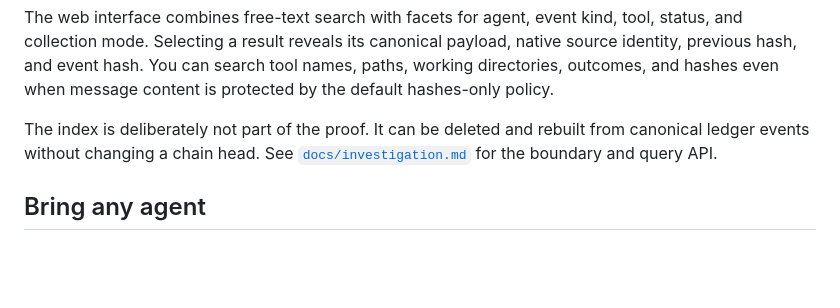
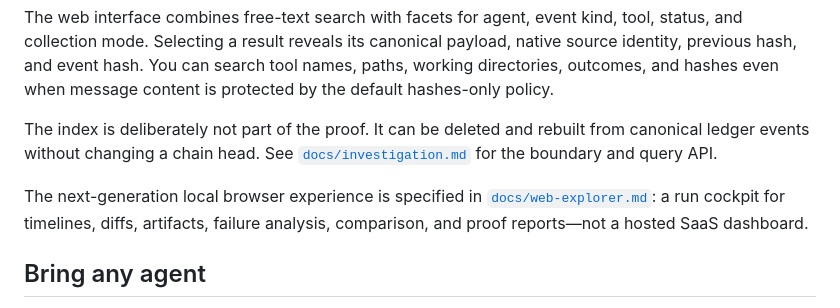
Before and after one commit to vajramatt/chainproof, a Markdown page: README.md, the part around one of its changes. GitHub-like rendering; blank space fills up the shorter version.

Commit message:
Specify the local web explorer rebuild

```diff
--- a/README.md
+++ b/README.md
@@ -226,6 +227,11 @@ The index is deliberately not part of the proof. It can be deleted and rebuilt
 from canonical ledger events without changing a chain head. See
 [`docs/investigation.md`](docs/investigation.md) for the boundary and query API.
 
+The next-generation local browser experience is specified in
+[`docs/web-explorer.md`](docs/web-explorer.md): a run cockpit for timelines,
+diffs, artifacts, failure analysis, comparison, and proof reports—not a hosted
+SaaS dashboard.
+
 ## Bring any agent
 
 The proof format knows nothing about model vendors. Integrations sit at the
```
Also changed, not shown: other parts of README.md (+1 -0 lines), docs/web-explorer.md (added, +441 -0 lines).
